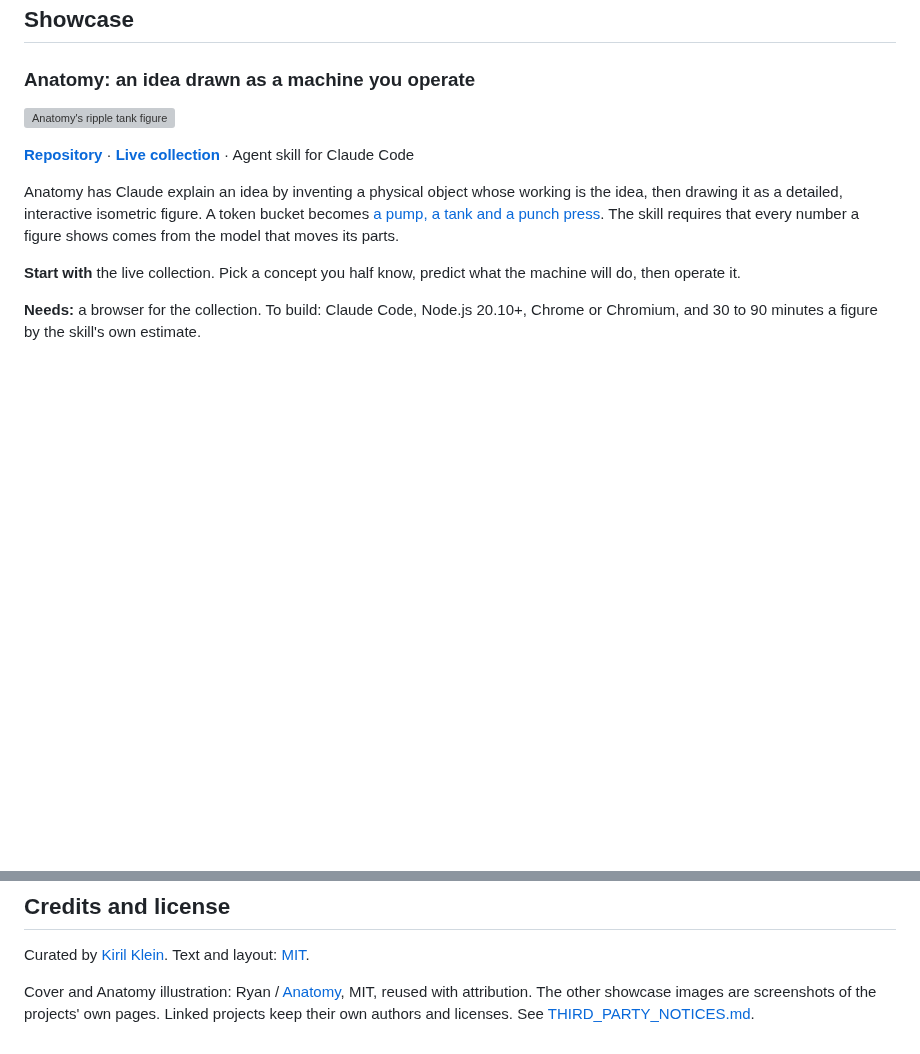
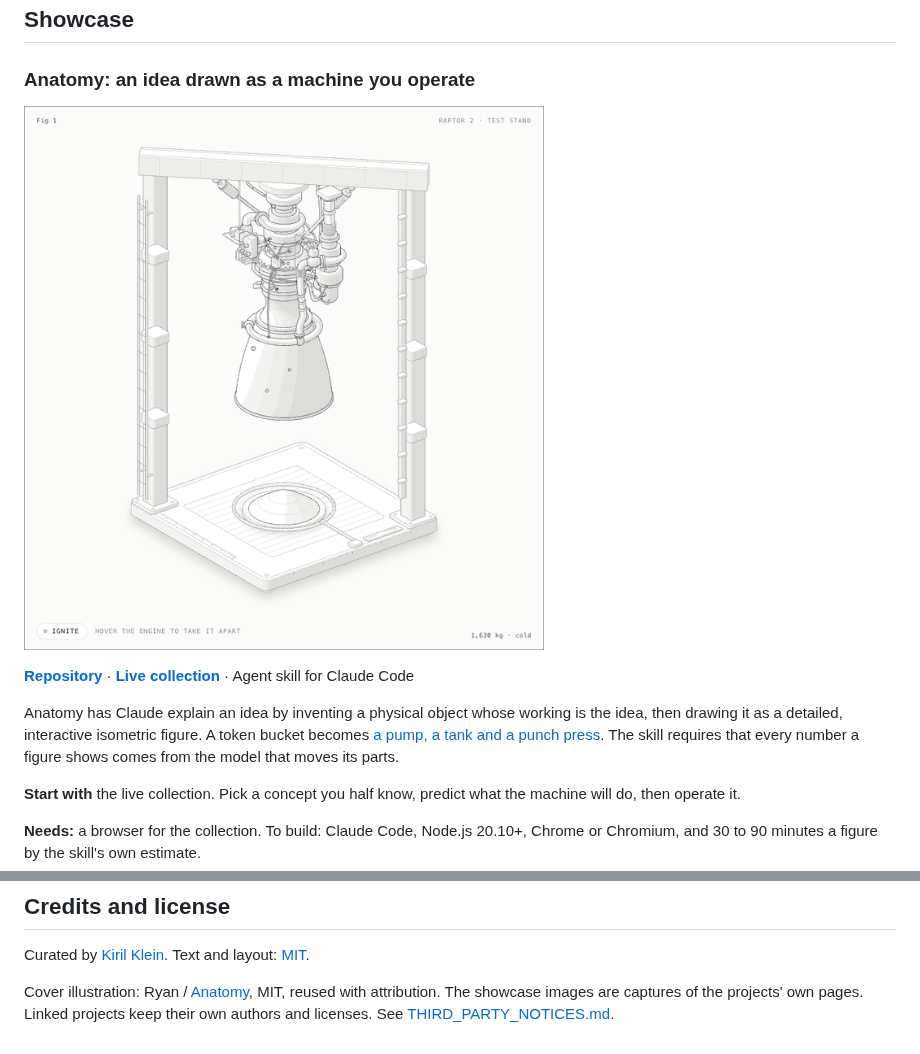
Before and after one commit to kirilklein/awesome-learning-with-ai, a Markdown page: README.md, 2 parts joined by grey strips. Drawn GitHub-style; pictures changed too: assets/showcase/anatomy-raptor-engine.gif (added); blank space fills up the shorter version; grey boxes are pictures that could not be loaded.

Commit message:
Show Anatomy with a recording of the raptor engine
The showcase repeated the ripple tank from the cover. It now shows a
short GIF of another Anatomy example being taken apart.

```diff
--- a/README.md
+++ b/README.md
@@ -36,7 +36,7 @@ The list is short on purpose, and every entry says whether it was tried or only
 
 ### Anatomy: an idea drawn as a machine you operate
 
-<a href="https://skills.wheresryan.sh/anatomy/collection"><img src="assets/anatomy-ripple-tank.webp" alt="Anatomy's ripple tank figure" width="420"></a>
+<a href="https://skills.wheresryan.sh/anatomy/collection"><img src="assets/showcase/anatomy-raptor-engine.gif" alt="Anatomy's Raptor engine figure coming apart into its assemblies and closing again" width="520"></a>
 
 **[Repository](https://github.com/wheresryan22/anatomy)** · **[Live collection](https://skills.wheresryan.sh/anatomy/collection)** · Agent skill for Claude Code
 
@@ -116,4 +116,4 @@ See [CONTRIBUTING.md](CONTRIBUTING.md).
 
 Curated by [Kiril Klein](https://github.com/kirilklein). Text and layout: [MIT](LICENSE).
 
-Cover and Anatomy illustration: Ryan / [Anatomy](https://github.com/wheresryan22/anatomy), MIT, reused with attribution. The other showcase images are screenshots of the projects' own pages. Linked projects keep their own authors and licenses. See [THIRD_PARTY_NOTICES.md](THIRD_PARTY_NOTICES.md).
+Cover illustration: Ryan / [Anatomy](https://github.com/wheresryan22/anatomy), MIT, reused with attribution. The showcase images are captures of the projects' own pages. Linked projects keep their own authors and licenses. See [THIRD_PARTY_NOTICES.md](THIRD_PARTY_NOTICES.md).
```
Also changed, not shown: THIRD_PARTY_NOTICES.md (+4 -3 lines), 1 other file.
